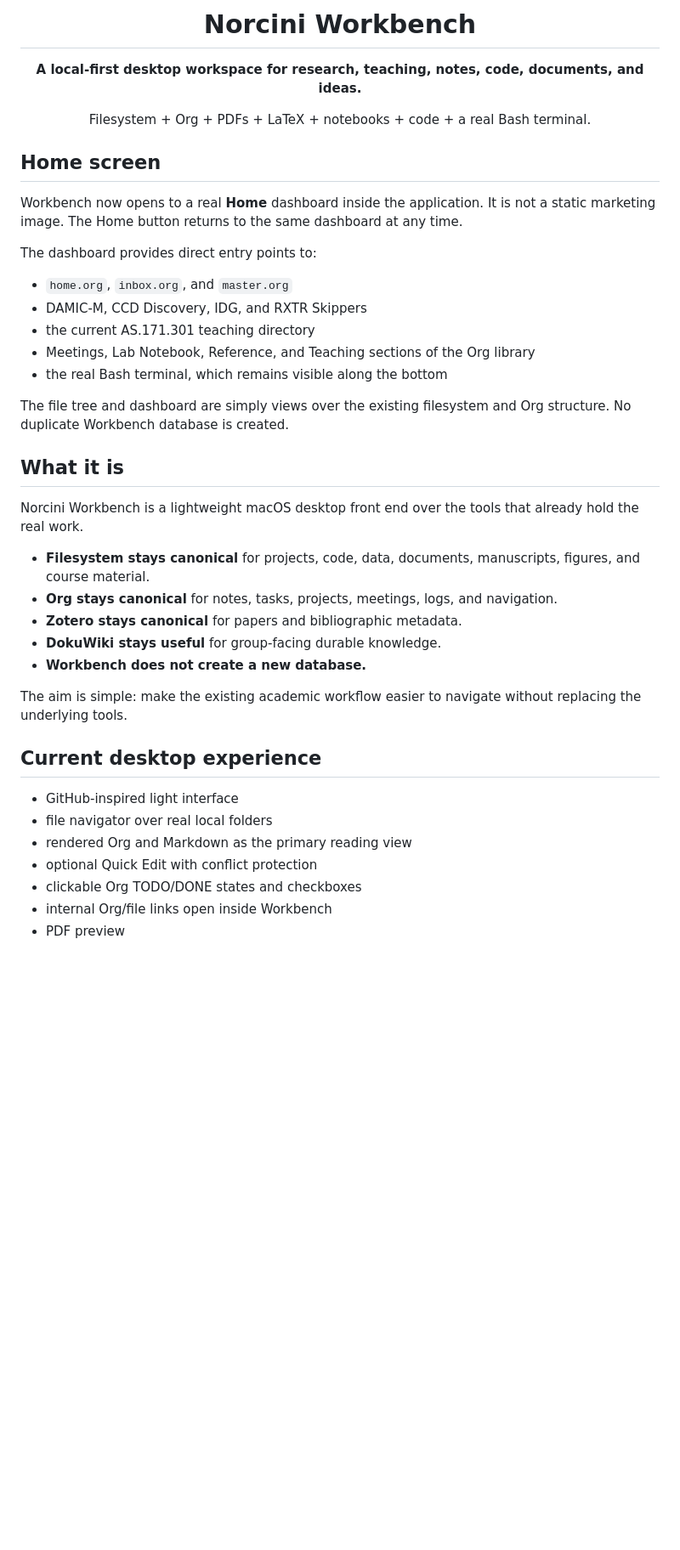
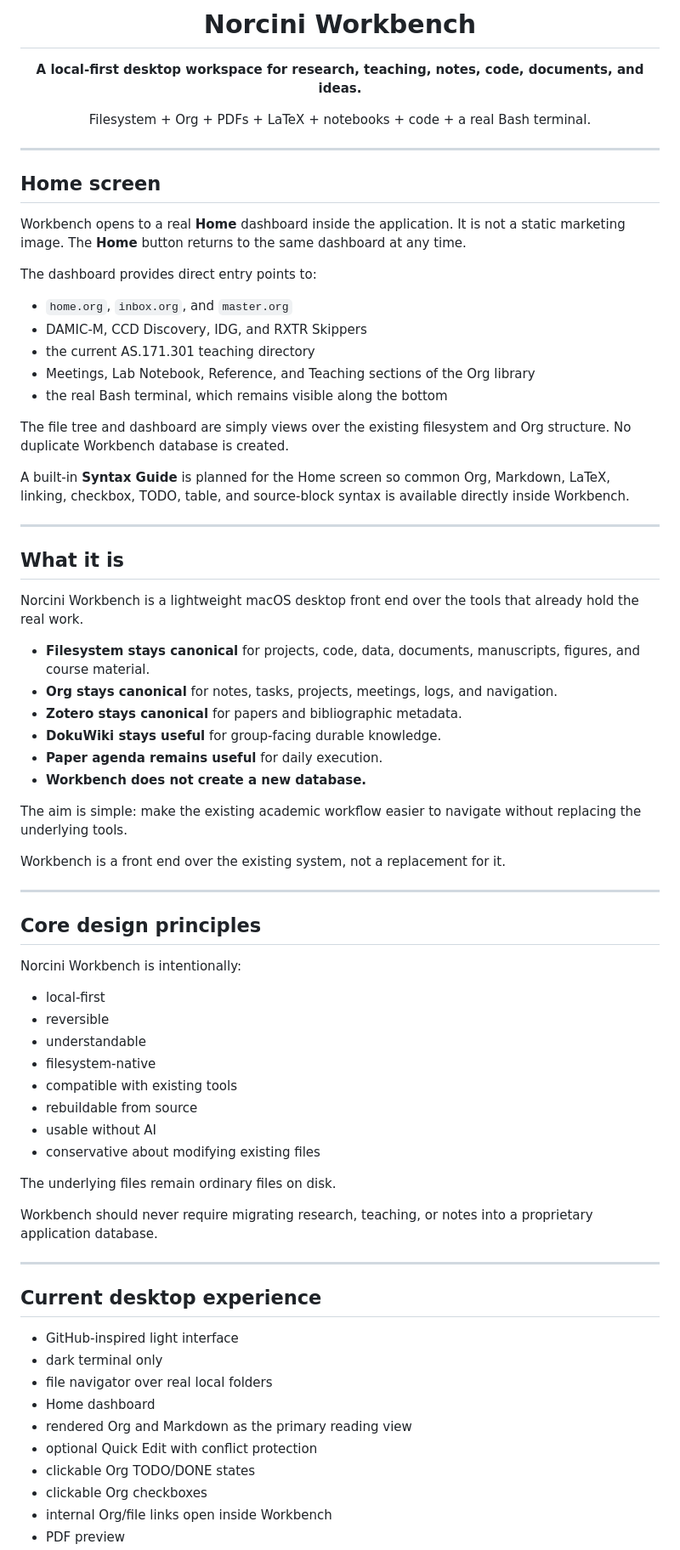
Before and after one commit to dnorcini/norcini_workbench, a Markdown page: README.md, the part around one of its changes. Shown at 85% size. GitHub-like rendering; blank space fills up the shorter version.

```diff
--- a/README.md
+++ b/README.md
@@ -8,9 +8,11 @@
 
 <p align="center">Filesystem + Org + PDFs + LaTeX + notebooks + code + a real Bash terminal.</p>
 
+---
+
 ## Home screen
 
-Workbench now opens to a real **Home** dashboard inside the application. It is not a static marketing image. The Home button returns to the same dashboard at any time.
+Workbench opens to a real **Home** dashboard inside the application. It is not a static marketing image. The **Home** button returns to the same dashboard at any time.
 
 The dashboard provides direct entry points to:
 
@@ -22,6 +24,10 @@ The dashboard provides direct entry points to:
 
 The file tree and dashboard are simply views over the existing filesystem and Org structure. No duplicate Workbench database is created.
 
+A built-in **Syntax Guide** is planned for the Home screen so common Org, Markdown, LaTeX, linking, checkbox, TODO, table, and source-block syntax is available directly inside Workbench.
+
+---
+
 ## What it is
 
 Norcini Workbench is a lightweight macOS desktop front end over the tools that already hold the real work.
@@ -30,16 +36,43 @@ Norcini Workbench is a lightweight macOS desktop front end over the tools that a
 - **Org stays canonical** for notes, tasks, projects, meetings, logs, and navigation.
 - **Zotero stays canonical** for papers and bibliographic metadata.
 - **DokuWiki stays useful** for group-facing durable knowledge.
+- **Paper agenda remains useful** for daily execution.
 - **Workbench does not create a new database.**
 
 The aim is simple: make the existing academic workflow easier to navigate without replacing the underlying tools.
 
+Workbench is a front end over the existing system, not a replacement for it.
+
+---
+
+## Core design principles
+
+Norcini Workbench is intentionally:
+
+- local-first
+- reversible
+- understandable
+- filesystem-native
+- compatible with existing tools
+- rebuildable from source
+- usable without AI
+- conservative about modifying existing files
+
+The underlying files remain ordinary files on disk.
+
+Workbench should never require migrating research, teaching, or notes into a proprietary application database.
+
+---
+
 ## Current desktop experience
 
 - GitHub-inspired light interface
+- dark terminal only
 - file navigator over real local folders
+- Home dashboard
 - rendered Org and Markdown as the primary reading view
 - optional Quick Edit with conflict protection
-- clickable Org TODO/DONE states and checkboxes
+- clickable Org TODO/DONE states
+- clickable Org checkboxes
 - internal Org/file links open inside Workbench
 - PDF preview
```
Also changed, not shown: other parts of README.md (+17 -83 lines).
